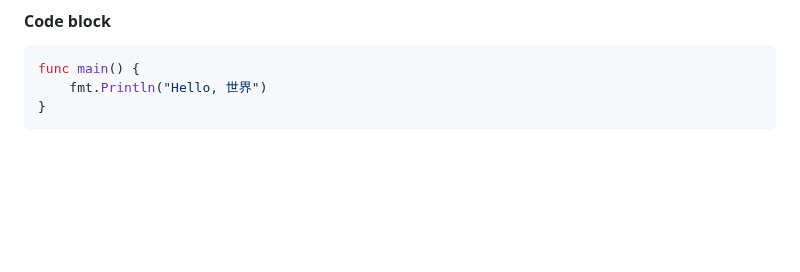
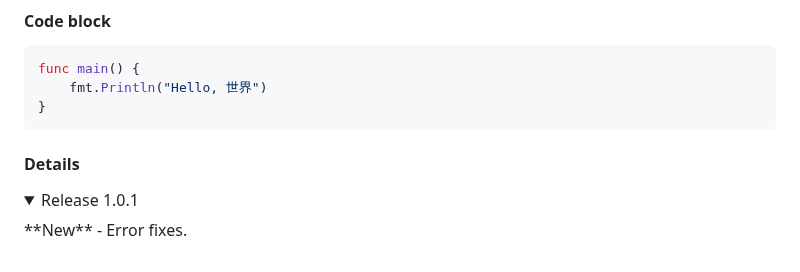
Before and after one commit to MyNihongo/MudBlazor.Markdown, a Markdown page: samples/MudBlazor.Markdown.Core/sample.md, the part around the change. GitHub-like rendering; folded sections open; blank space fills up the shorter version.

````diff
--- a/samples/MudBlazor.Markdown.Core/sample.md
+++ b/samples/MudBlazor.Markdown.Core/sample.md
@@ -55,3 +55,10 @@ func main() {
     fmt.Println("Hello, 世界")
 }
 ```
+
+#### Details
+<details>
+  <summary markdown="span">Release 1.0.1</summary>
+**New**
+-  Error fixes.
+</details>
````
Also changed, not shown: samples/README.md (+3 -0 lines), samples/images/details-dark.jpg (added), samples/images/details-light.jpg (added), 14 other files.
